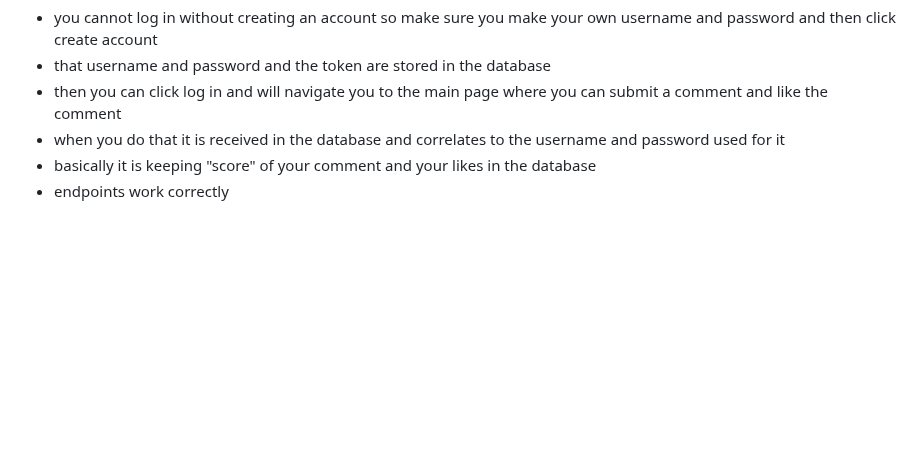
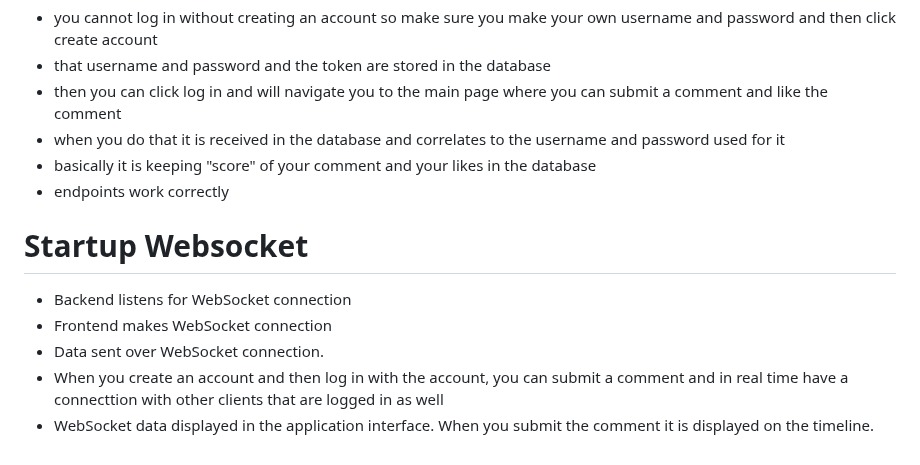
Before and after one commit to jojojovela/startup, a Markdown page: README.md, the part around the change. Rendered like a GitHub page; blank space fills up the shorter version.

```diff
--- a/README.md
+++ b/README.md
@@ -71,3 +71,11 @@ JavaScript support for the application's interaction logic:
 - when you do that it is received in the database and correlates to the username and password used for it
 - basically it is keeping "score" of your comment and your likes in the database
 - endpoints work correctly
+
+# Startup Websocket
+- Backend listens for WebSocket connection
+- Frontend makes WebSocket connection
+- Data sent over WebSocket connection.
+- When you create an account and then log in with the account, you can submit a comment and in real time
+have a connecttion with other clients that are logged in as well
+- WebSocket data displayed in the application interface. When you submit the comment it is displayed on the timeline.
```
